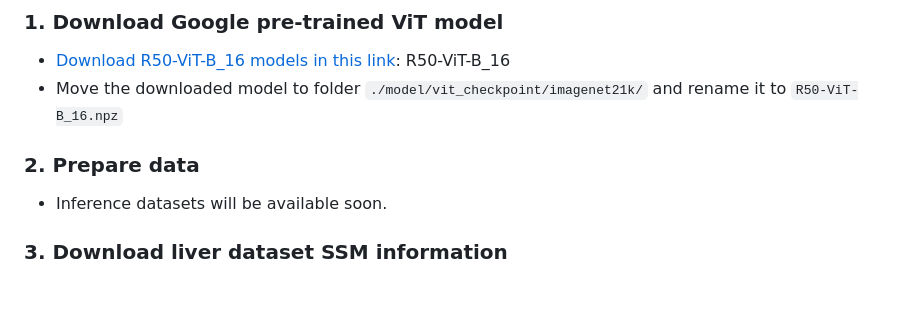
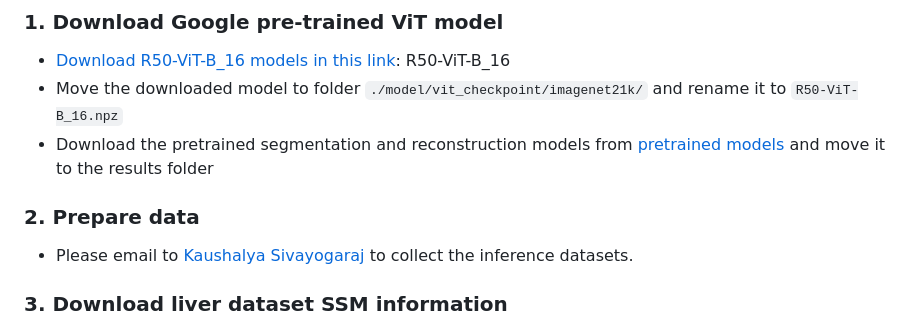
Before and after one commit to diagnostics4u/diagnostics4u.github.io, a Markdown page: README.md, the part around the change printed below. Rendered like a GitHub page; blank space fills up the shorter version.

```diff
--- a/README.md
+++ b/README.md
@@ -50,10 +50,11 @@ Childs’ method.
 ### 1. Download Google pre-trained ViT model
 * [Download R50-ViT-B_16 models in this link](https://console.cloud.google.com/storage/vit_models/): R50-ViT-B_16
 * Move the downloaded model to folder `./model/vit_checkpoint/imagenet21k/` and rename it to `R50-ViT-B_16.npz`
+* Download the pretrained segmentation and reconstruction models from [pretrained models](https://duvad-research.s3.amazonaws.com/pretrained_models/) and move it to the results folder
 
 ### 2. Prepare data
 
-* Inference datasets will be available soon.
+* Please email to [Kaushalya Sivayogaraj](170597a@uom.lk) to collect the inference datasets.
 
 <!-- [BTCV preprocessed data](https://drive.google.com/drive/folders/1ACJEoTp-uqfFJ73qS3eUObQh52nGuzCd?usp=sharing)  -->
 
```
Also changed, not shown: other parts of README.md (+1 -1 lines).
